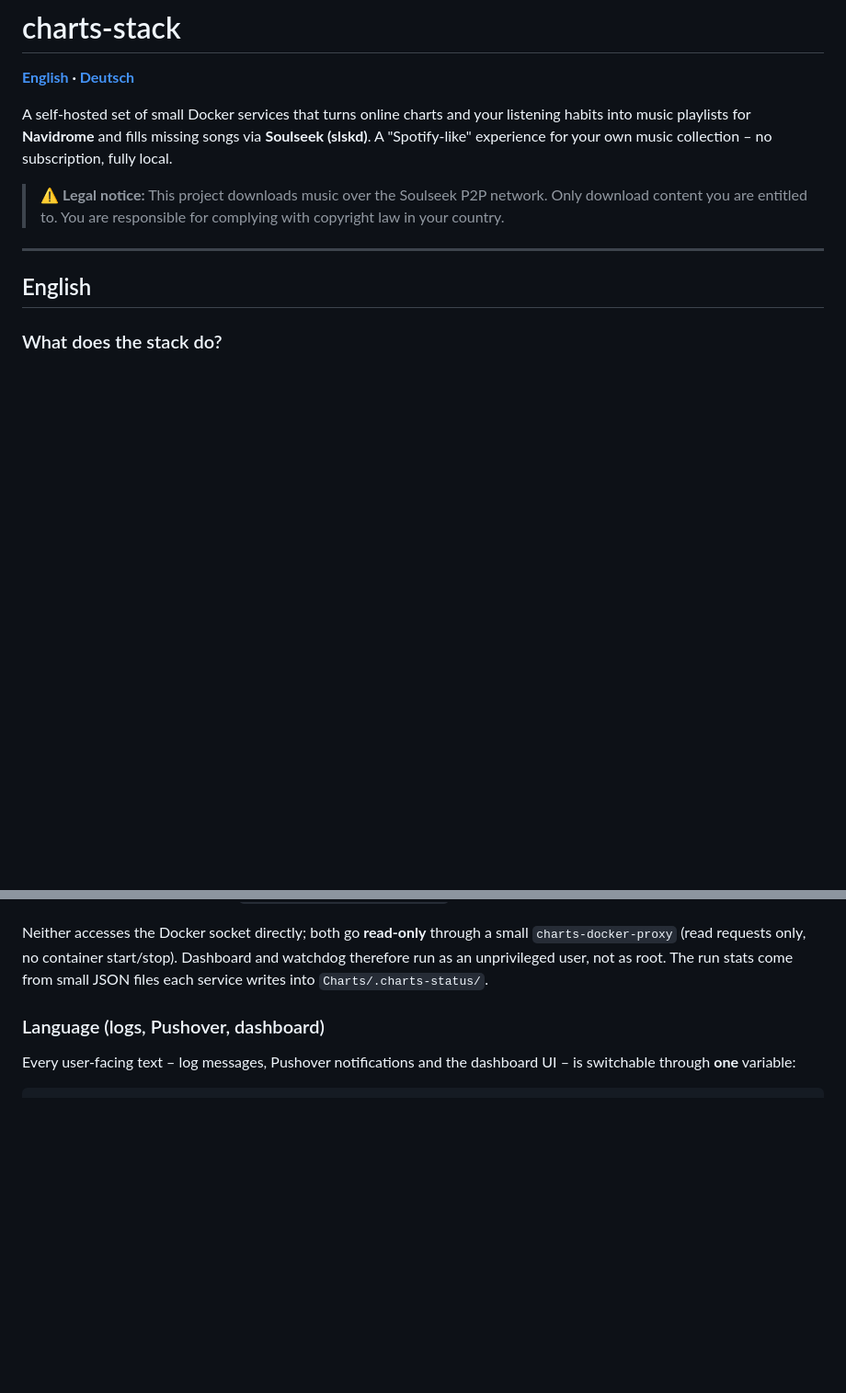
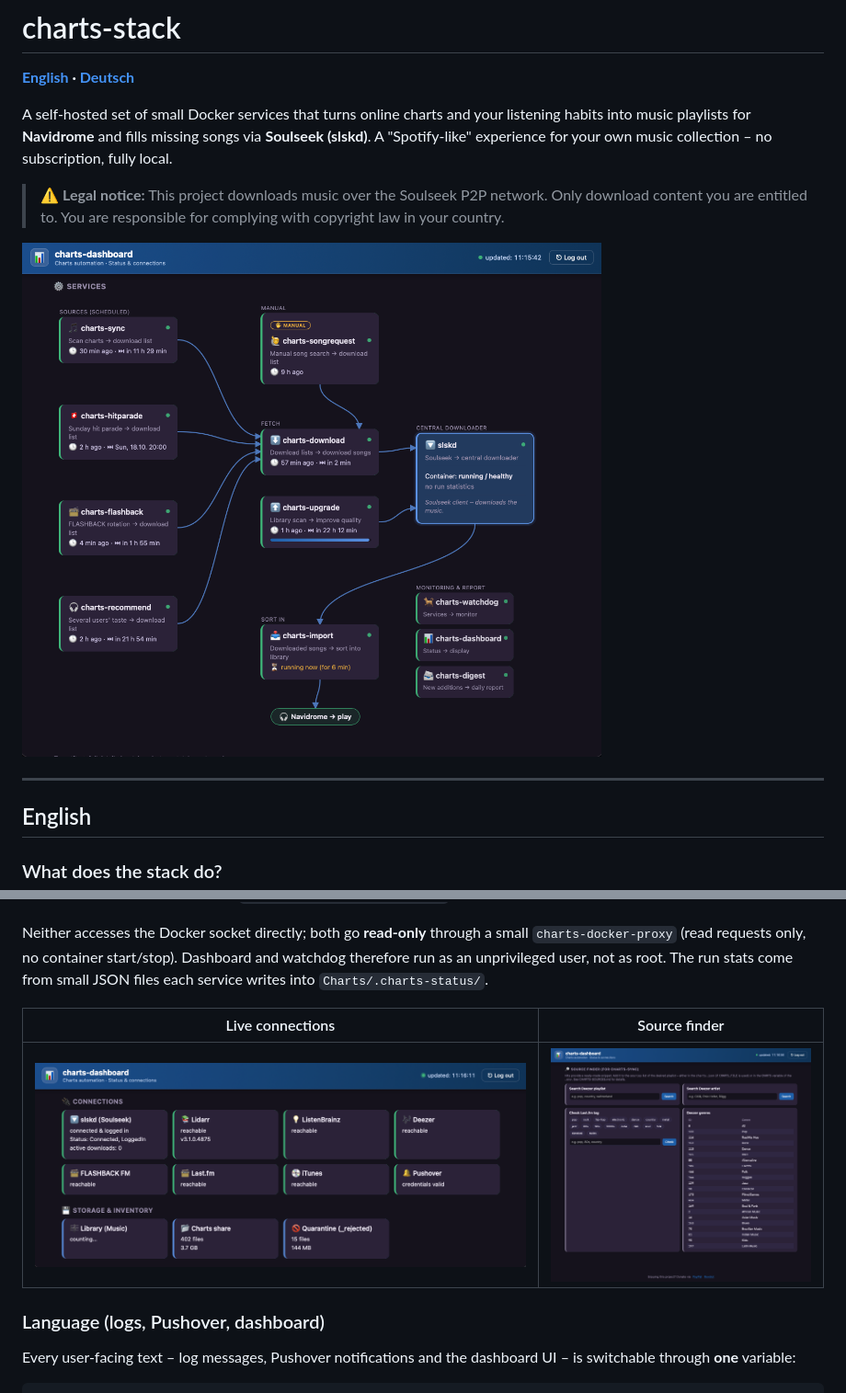
Before and after one commit to ghost72/charts-stack, a Markdown page: README.md, 2 parts joined by grey strips. Shown at 92% size. GitHub-like rendering; pictures changed too: screenshots/connections.png (added), screenshots/services.png (added), screenshots/source_finder.png (added); blank space fills up the shorter version.

Commit message:
docs: add dashboard screenshots to README
Add hero screenshot (service flow) below the intro and a compact
connections/source-finder pair in the monitoring section.

```diff
--- a/README.md
+++ b/README.md
@@ -10,6 +10,8 @@ collection – no subscription, fully local.
 > ⚠️ **Legal notice:** This project downloads music over the Soulseek P2P
 > network. Only download content you are entitled to. You are responsible for
 > complying with copyright law in your country.
+
+![charts-stack dashboard](screenshots/services.png)
 
 ---
 
@@ -181,6 +183,10 @@ small `charts-docker-proxy` (read requests only, no container start/stop).
 Dashboard and watchdog therefore run as an unprivileged user, not as root. The
 run stats come from small JSON files each service writes into
 `Charts/.charts-status/`.
+
+| Live connections | Source finder |
+| --- | --- |
+| ![Dashboard connections view](screenshots/connections.png) | ![Dashboard source finder](screenshots/source_finder.png) |
 
 ### Language (logs, Pushover, dashboard)
 
```
